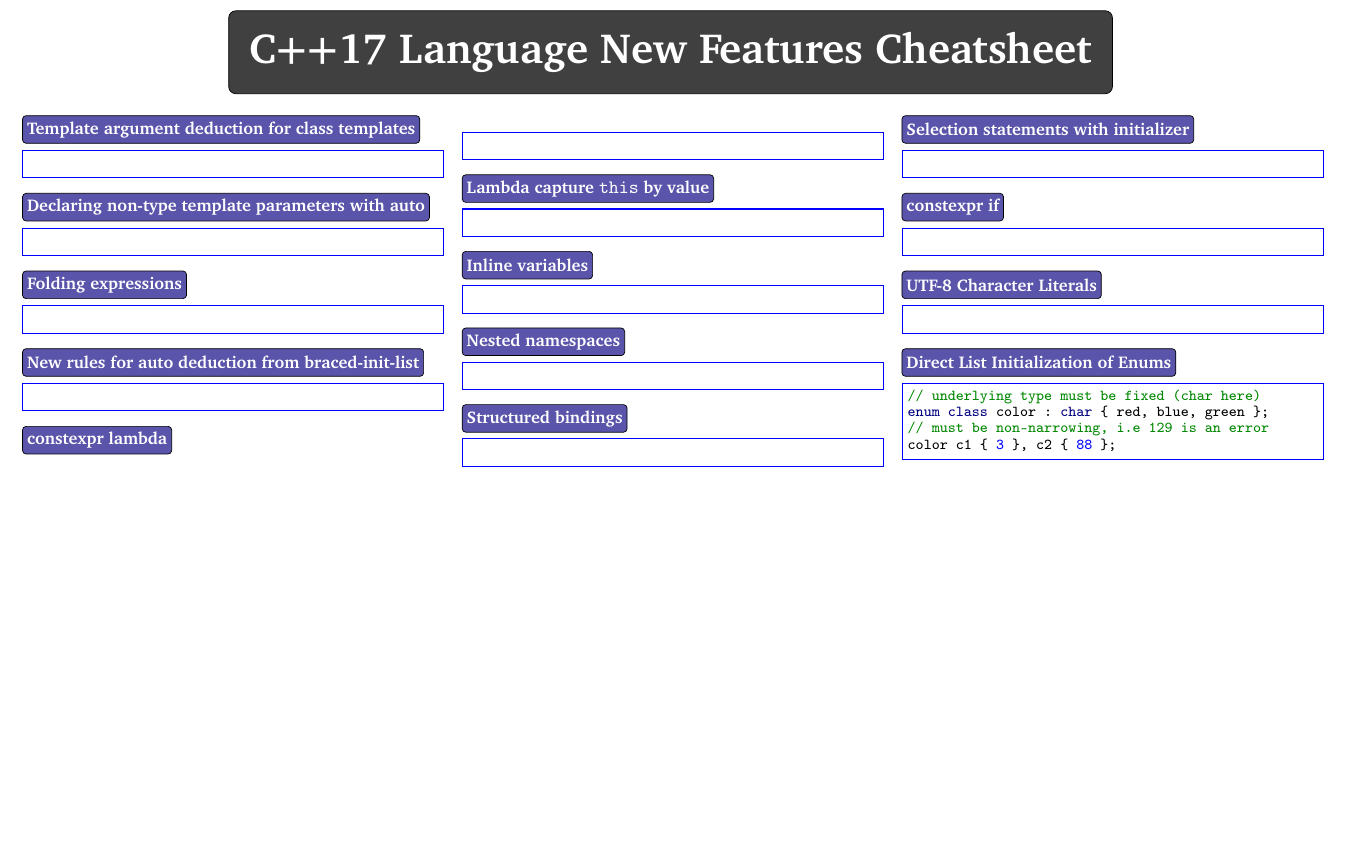
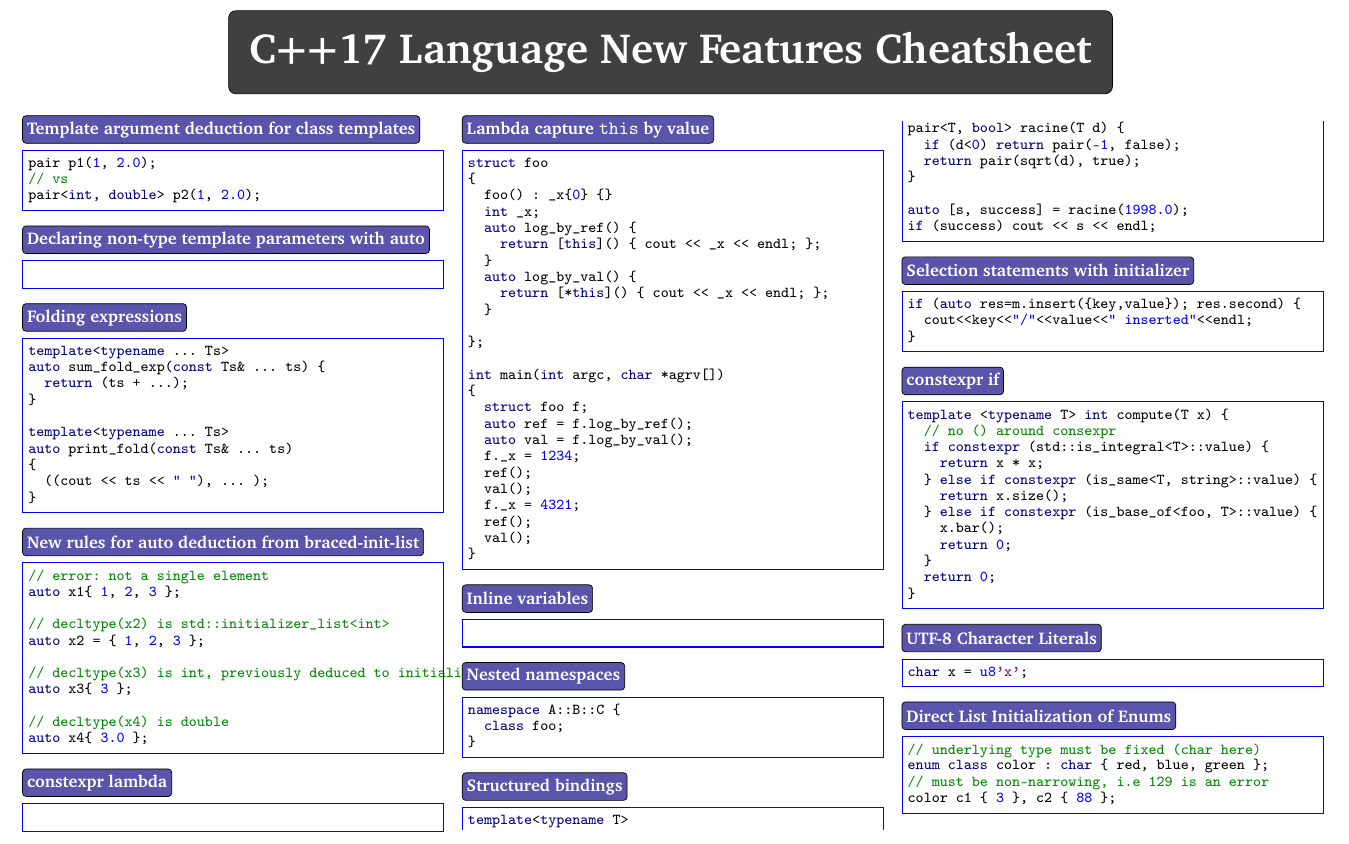
Before and after one commit to abdelkaderamar/cheatsheets, a LaTeX document (cpp/c++17_cheatsheet.tex): part of the page, cut so that both start at the same text, the shorter picture padded with empty space. Compiled offline with pdfLaTeX.

Commit message:
Updating c++17 cheatsheet

```diff
--- a/cpp/c++17_cheatsheet.tex
+++ b/cpp/c++17_cheatsheet.tex
@@ -42,6 +42,9 @@
 \cppitem{Template argument deduction for class templates}
 \begin{minted}
   [frame=single, rulecolor=blue, framesep=1mm, baselinestretch=1, fontsize=\footnotesize]{cpp}
+pair p1(1, 2.0);
+// vs
+pair<int, double> p2(1, 2.0);
 \end{minted}
 
 %-------------------------------------------------------------------------------
@@ -56,6 +59,16 @@
 \cppitem{Folding expressions}
 \begin{minted}
   [frame=single, rulecolor=blue, framesep=1mm, baselinestretch=1, fontsize=\footnotesize]{cpp}
+template<typename ... Ts>
+auto sum_fold_exp(const Ts& ... ts) {
+  return (ts + ...);
+}
+
+template<typename ... Ts>
+auto print_fold(const Ts& ... ts)
+{
+  ((cout << ts << " "), ... );
+}
 \end{minted}
 
 %-------------------------------------------------------------------------------
@@ -63,6 +76,17 @@
 \cppitem{New rules for auto deduction from braced-init-list}
 \begin{minted}
   [frame=single, rulecolor=blue, framesep=1mm, baselinestretch=1, fontsize=\footnotesize]{cpp}
+// error: not a single element
+auto x1{ 1, 2, 3 };
+
+// decltype(x2) is std::initializer_list<int>
+auto x2 = { 1, 2, 3 };
+
+// decltype(x3) is int, previously deduced to initializer_list<int>
+auto x3{ 3 };
+
+// decltype(x4) is double
+auto x4{ 3.0 };
 \end{minted}
 
 %-------------------------------------------------------------------------------
@@ -77,6 +101,31 @@
 \cppitem{Lambda capture \texttt{this} by value}
 \begin{minted}
   [frame=single, rulecolor=blue, framesep=1mm, baselinestretch=1, fontsize=\footnotesize]{cpp}
+struct foo
+{
+  foo() : _x{0} {}
+  int _x;
+  auto log_by_ref() {
+    return [this]() { cout << _x << endl; };
+  }
+  auto log_by_val() {
+    return [*this]() { cout << _x << endl; };
+  }
+
+};
+
+int main(int argc, char *agrv[])
+{
+  struct foo f;
+  auto ref = f.log_by_ref();
+  auto val = f.log_by_val();
+  f._x = 1234;
+  ref();
+  val();
+  f._x = 4321;
+  ref();
+  val();
+}
 \end{minted}
 
 %-------------------------------------------------------------------------------
@@ -91,6 +140,9 @@
 \cppitem{Nested namespaces}
 \begin{minted}
   [frame=single, rulecolor=blue, framesep=1mm, baselinestretch=1, fontsize=\footnotesize]{cpp}
+namespace A::B::C {
+  class foo;
+}
 \end{minted}
 
 %-------------------------------------------------------------------------------
@@ -98,6 +150,14 @@
 \cppitem{Structured bindings}
 \begin{minted}
   [frame=single, rulecolor=blue, framesep=1mm, baselinestretch=1, fontsize=\footnotesize]{cpp}
+template<typename T>
+pair<T, bool> racine(T d) {
+  if (d<0) return pair(-1, false);
+  return pair(sqrt(d), true);
+}
+
+auto [s, success] = racine(1998.0);
+if (success) cout << s << endl;
 \end{minted}
 
 %-------------------------------------------------------------------------------
@@ -105,6 +165,9 @@
 \cppitem{Selection statements with initializer}
 \begin{minted}
   [frame=single, rulecolor=blue, framesep=1mm, baselinestretch=1, fontsize=\footnotesize]{cpp}
+if (auto res=m.insert({key,value}); res.second) {
+  cout<<key<<"/"<<value<<" inserted"<<endl;
+}
 \end{minted}
 
 %-------------------------------------------------------------------------------
@@ -112,6 +175,18 @@
 \cppitem{constexpr if}
 \begin{minted}
   [frame=single, rulecolor=blue, framesep=1mm, baselinestretch=1, fontsize=\footnotesize]{cpp}
+template <typename T> int compute(T x) {
+  // no () around consexpr
+  if constexpr (std::is_integral<T>::value) {
+    return x * x;
+  } else if constexpr (is_same<T, string>::value) {
+    return x.size();
+  } else if constexpr (is_base_of<foo, T>::value) {
+    x.bar();
+    return 0;
+  }
+  return 0;
+}
 \end{minted}
 
 %-------------------------------------------------------------------------------
@@ -119,6 +194,7 @@
 \cppitem{UTF-8 Character Literals}
 \begin{minted}
   [frame=single, rulecolor=blue, framesep=1mm, baselinestretch=1, fontsize=\footnotesize]{cpp}
+char x = u8'x';
 \end{minted}
 
 %-------------------------------------------------------------------------------
```
